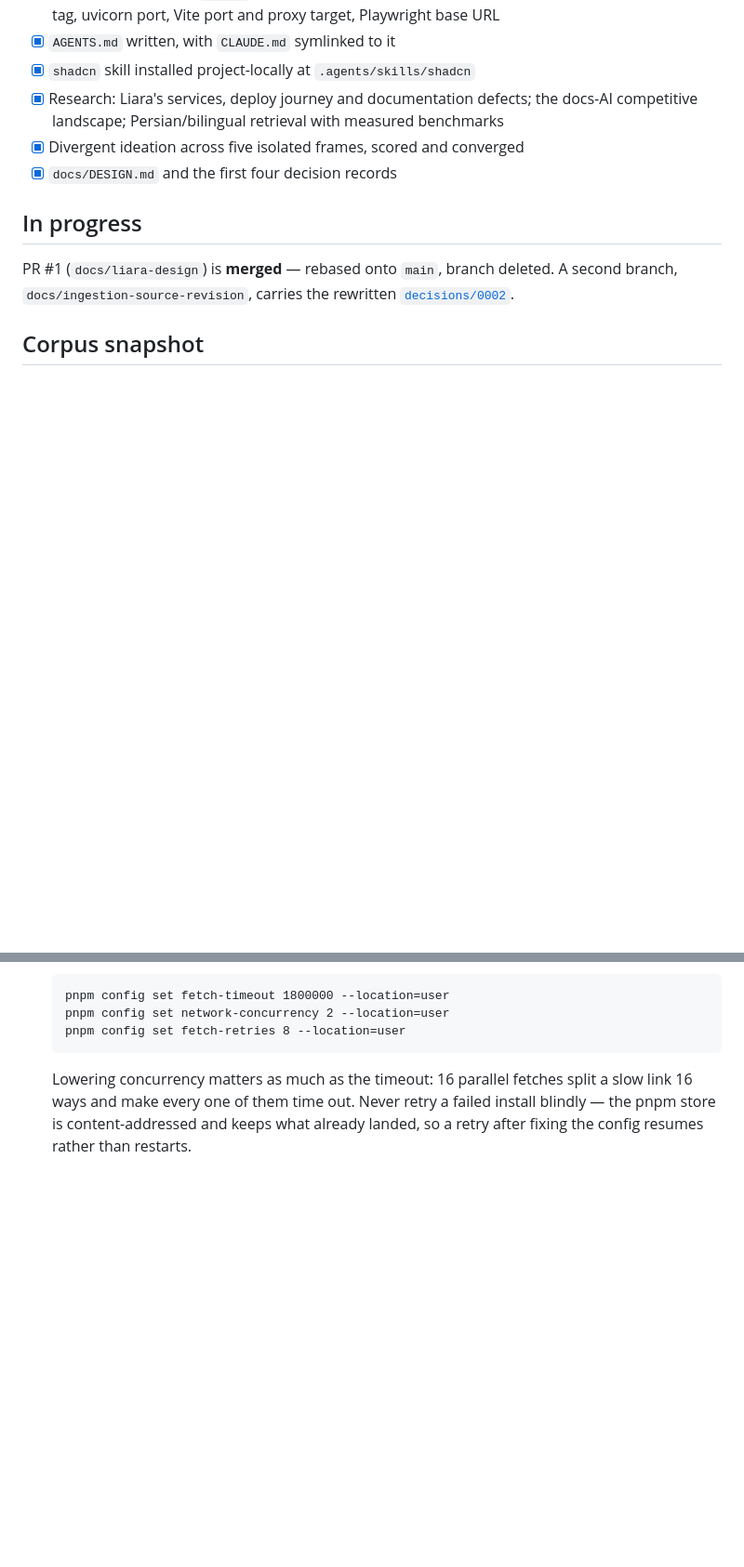
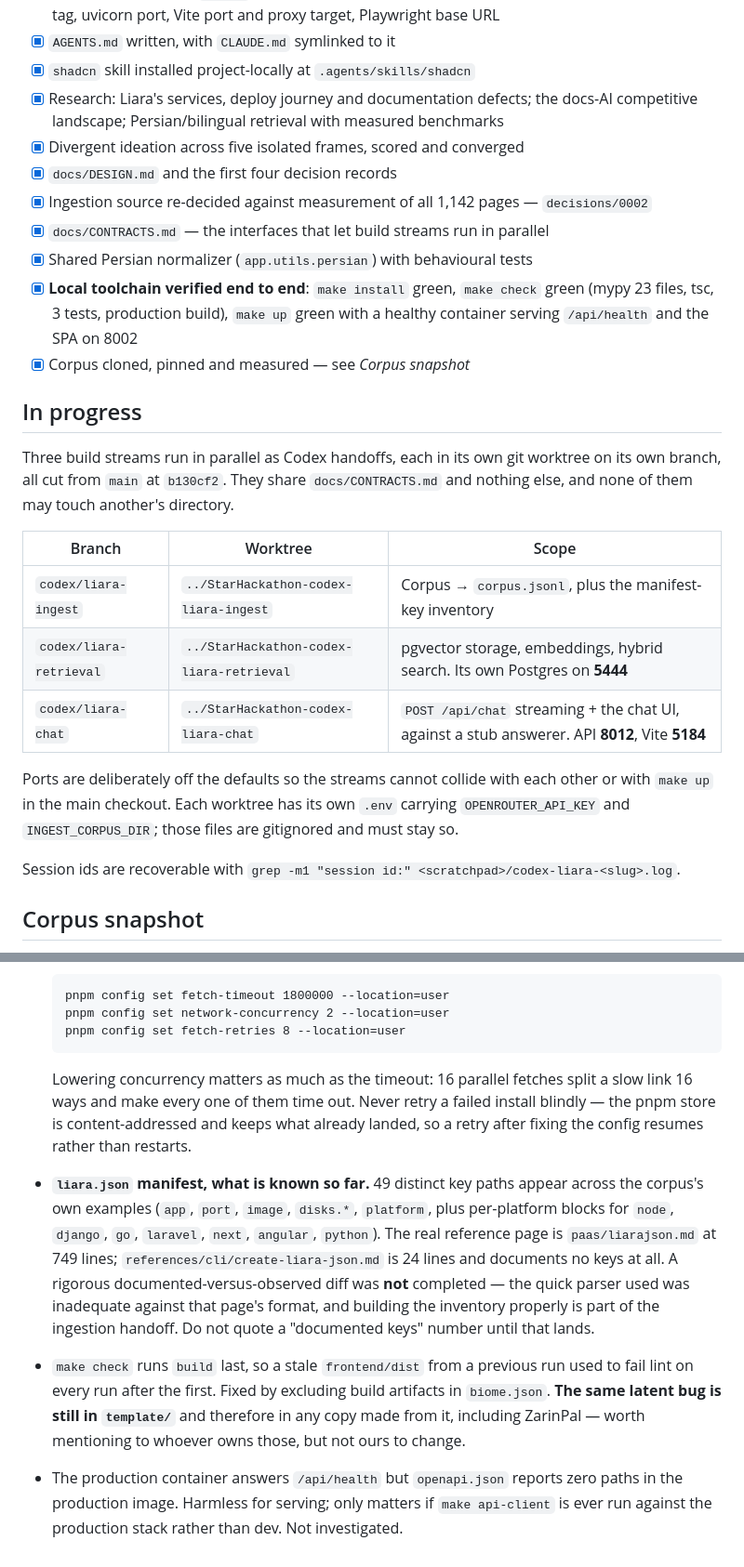
Before and after one commit to MaxTac20/StarHackathon, a Markdown page: Liara/docs/STATE.md, 2 parts joined by grey strips. Shown at 93% size. Drawn GitHub-style; blank space fills up the shorter version.

Commit message:
docs(liara): record the verified local stack and the three parallel streams
The deferred-deploy risk is now partly retired: the real production image
builds and runs locally, migrations included, so Liara's platform is the
only remaining unknown rather than the image and the platform together.

Records the three Codex worktrees, their branches and their non-default
ports, so the parallel work is resumable if this session is lost.

Also records what is and is not yet known about the liara.json manifest.
The documented-versus-observed key diff was NOT completed -- the parser
used was inadequate -- and the note says so rather than leaving a number
that would be quoted later as if it were measured.

Co-Authored-By: Claude Opus 5 (1M context) <noreply@anthropic.com>

```diff
--- a/Liara/docs/STATE.md
+++ b/Liara/docs/STATE.md
@@ -69,12 +69,31 @@ record why.
       competitive landscape; Persian/bilingual retrieval with measured benchmarks
 - [x] Divergent ideation across five isolated frames, scored and converged
 - [x] `docs/DESIGN.md` and the first four decision records
+- [x] Ingestion source re-decided against measurement of all 1,142 pages — `decisions/0002`
+- [x] `docs/CONTRACTS.md` — the interfaces that let build streams run in parallel
+- [x] Shared Persian normalizer (`app.utils.persian`) with behavioural tests
+- [x] **Local toolchain verified end to end**: `make install` green, `make check` green
+      (mypy 23 files, tsc, 3 tests, production build), `make up` green with a healthy
+      container serving `/api/health` and the SPA on 8002
+- [x] Corpus cloned, pinned and measured — see *Corpus snapshot*
 
 ## In progress
 
-PR #1 (`docs/liara-design`) is **merged** — rebased onto `main`, branch deleted. A second
-branch, `docs/ingestion-source-revision`, carries the rewritten
-[`decisions/0002`](decisions/0002-ingestion-source.md).
+Three build streams run in parallel as Codex handoffs, each in its own git worktree on its
+own branch, all cut from `main` at `b130cf2`. They share `docs/CONTRACTS.md` and nothing
+else, and none of them may touch another's directory.
+
+| Branch | Worktree | Scope |
+|---|---|---|
+| `codex/liara-ingest` | `../StarHackathon-codex-liara-ingest` | Corpus → `corpus.jsonl`, plus the manifest-key inventory |
+| `codex/liara-retrieval` | `../StarHackathon-codex-liara-retrieval` | pgvector storage, embeddings, hybrid search. Its own Postgres on **5444** |
+| `codex/liara-chat` | `../StarHackathon-codex-liara-chat` | `POST /api/chat` streaming + the chat UI, against a stub answerer. API **8012**, Vite **5184** |
+
+Ports are deliberately off the defaults so the streams cannot collide with each other or
+with `make up` in the main checkout. Each worktree has its own `.env` carrying
+`OPENROUTER_API_KEY` and `INGEST_CORPUS_DIR`; those files are gitignored and must stay so.
+
+Session ids are recoverable with `grep -m1 "session id:" <scratchpad>/codex-liara-<slug>.log`.
 
 ## Corpus snapshot
 
@@ -185,3 +204,19 @@ Nothing.
   link 16 ways and make every one of them time out. Never retry a failed install blindly —
   the pnpm store is content-addressed and keeps what already landed, so a retry after
   fixing the config resumes rather than restarts.
+- **`liara.json` manifest, what is known so far.** 49 distinct key paths appear across the
+  corpus's own examples (`app`, `port`, `image`, `disks.*`, `platform`, plus per-platform
+  blocks for `node`, `django`, `go`, `laravel`, `next`, `angular`, `python`). The real
+  reference page is `paas/liarajson.md` at 749 lines; `references/cli/create-liara-json.md`
+  is 24 lines and documents no keys at all. A rigorous documented-versus-observed diff was
+  **not** completed — the quick parser used was inadequate against that page's format, and
+  building the inventory properly is part of the ingestion handoff. Do not quote a
+  "documented keys" number until that lands.
+- `make check` runs `build` last, so a stale `frontend/dist` from a previous run used to
+  fail lint on every run after the first. Fixed by excluding build artifacts in
+  `biome.json`. **The same latent bug is still in `template/`** and therefore in any copy
+  made from it, including ZarinPal — worth mentioning to whoever owns those, but not ours
+  to change.
+- The production container answers `/api/health` but `openapi.json` reports zero paths in
+  the production image. Harmless for serving; only matters if `make api-client` is ever run
+  against the production stack rather than dev. Not investigated.
```
